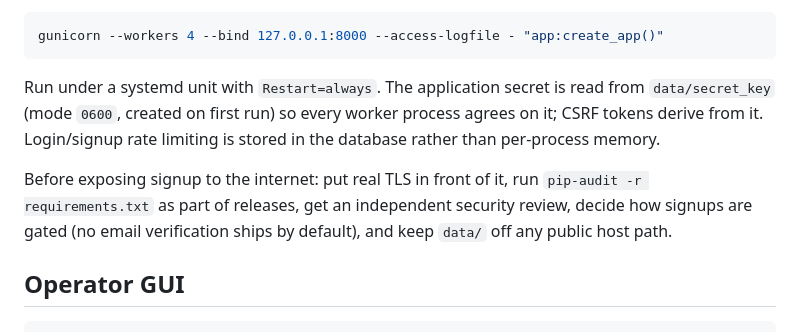
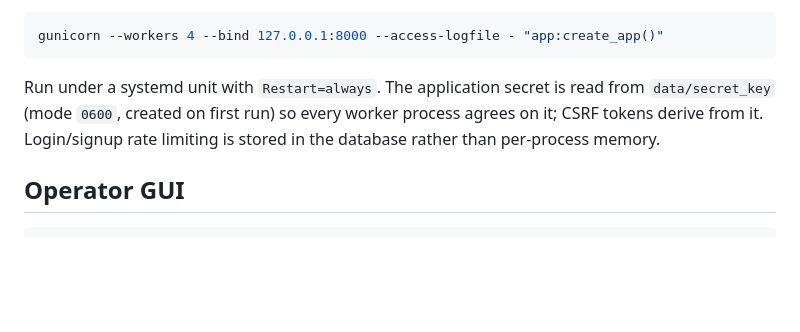
Before and after one commit to ryanjlee47-del/autorack_verify, a Markdown page: README.md, the part around the change. Rendered like a GitHub page; blank space fills up the shorter version.

````diff
--- a/README.md
+++ b/README.md
@@ -216,11 +216,6 @@ read from `data/secret_key` (mode `0600`, created on first run) so every
 worker process agrees on it; CSRF tokens derive from it. Login/signup rate
 limiting is stored in the database rather than per-process memory.
 
-Before exposing signup to the internet: put real TLS in front of it, run
-`pip-audit -r requirements.txt` as part of releases, get an independent
-security review, decide how signups are gated (no email verification ships
-by default), and keep `data/` off any public host path.
-
 ## Operator GUI
 
 ```bash
````
